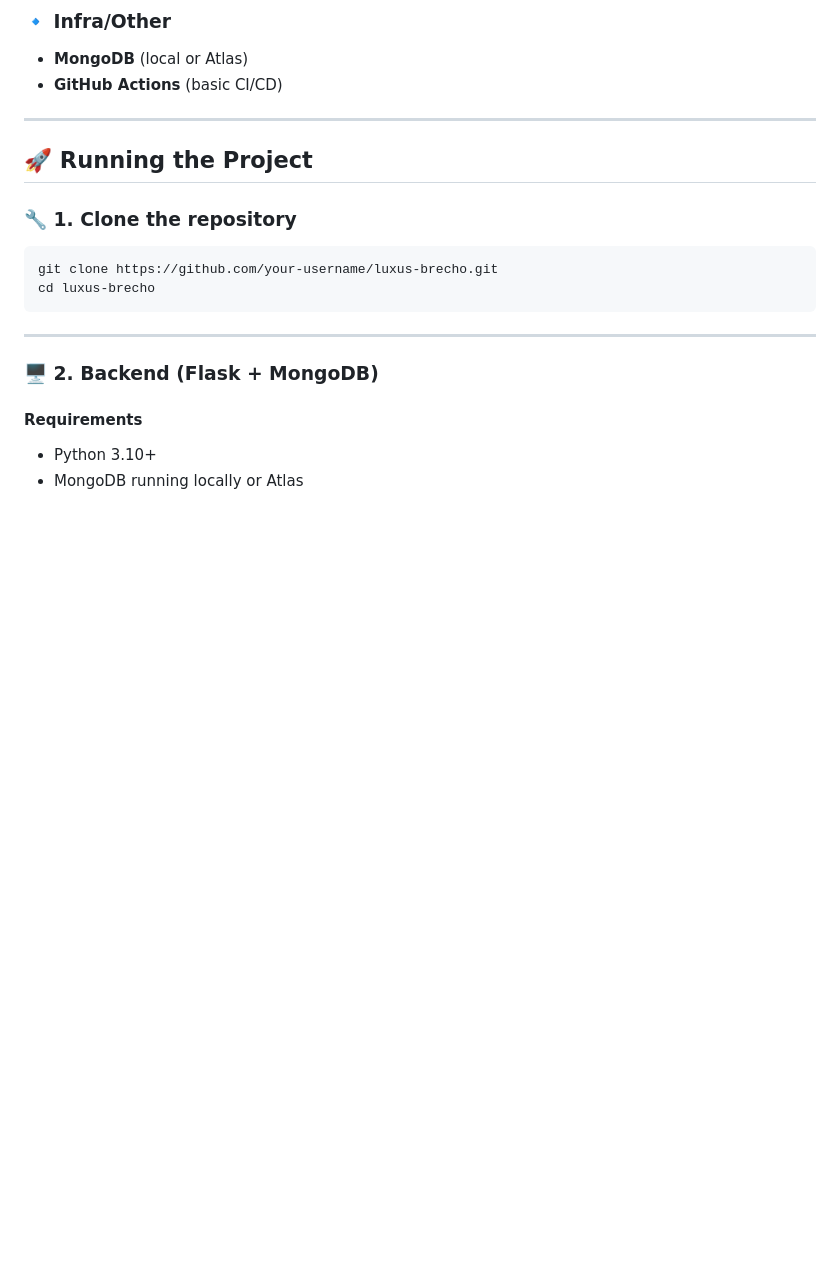
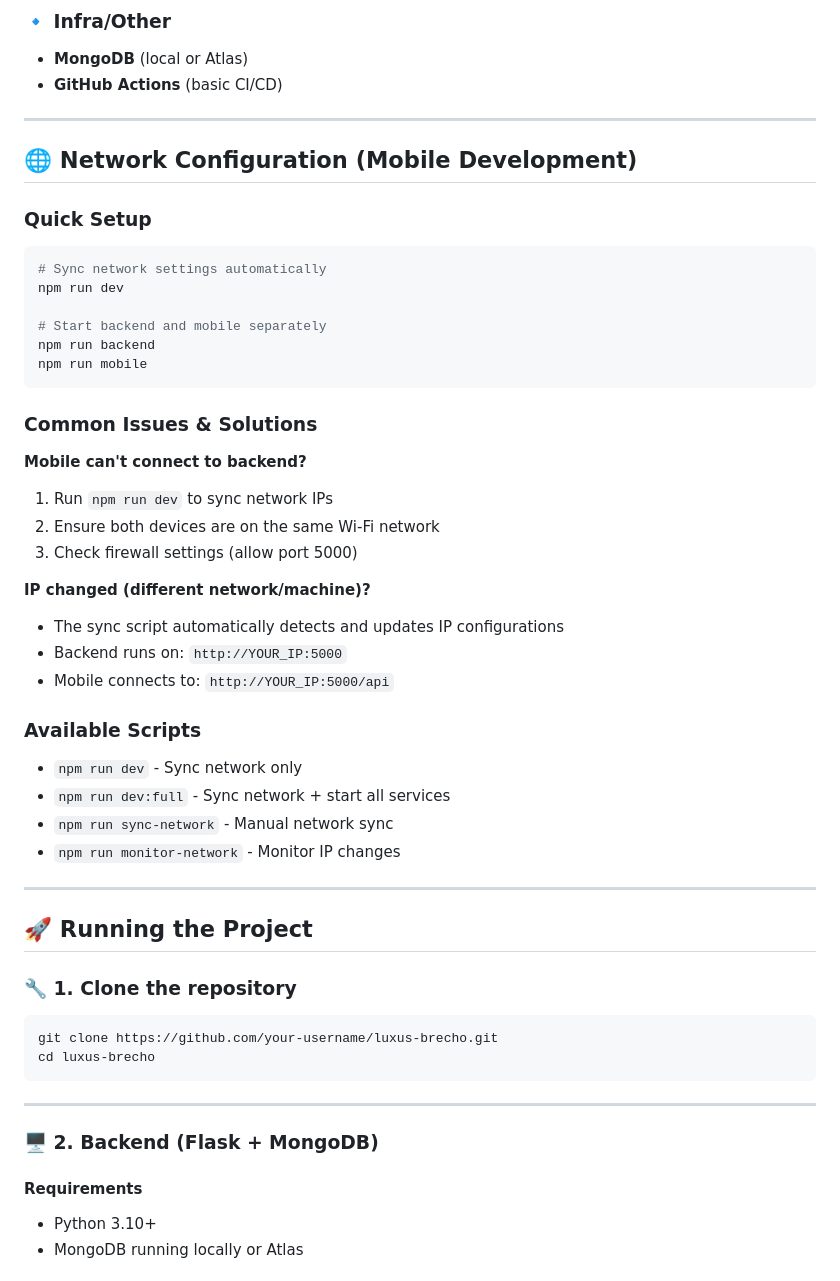
Before and after one commit to CaiqueAzevedo65/Luxus-Brecho, a Markdown page: README.md, the part around one of its changes. Rendered like a GitHub page; blank space fills up the shorter version.

````diff
--- a/README.md
+++ b/README.md
@@ -76,6 +76,38 @@ Fullstack project for an online thrift store, with **Flask backend**, **React (V
 
 * **MongoDB** (local or Atlas)
 * **GitHub Actions** (basic CI/CD)
+
+---
+
+## 🌐 Network Configuration (Mobile Development)
+
+### Quick Setup
+```bash
+# Sync network settings automatically
+npm run dev
+
+# Start backend and mobile separately
+npm run backend
+npm run mobile
+```
+
+### Common Issues & Solutions
+
+**Mobile can't connect to backend?**
+1. Run `npm run dev` to sync network IPs
+2. Ensure both devices are on the same Wi-Fi network
+3. Check firewall settings (allow port 5000)
+
+**IP changed (different network/machine)?**
+- The sync script automatically detects and updates IP configurations
+- Backend runs on: `http://YOUR_IP:5000`
+- Mobile connects to: `http://YOUR_IP:5000/api`
+
+### Available Scripts
+- `npm run dev` - Sync network only
+- `npm run dev:full` - Sync network + start all services
+- `npm run sync-network` - Manual network sync
+- `npm run monitor-network` - Monitor IP changes
 
 ---
 
````
Also changed, not shown: other parts of README.md (+55 -2 lines).
